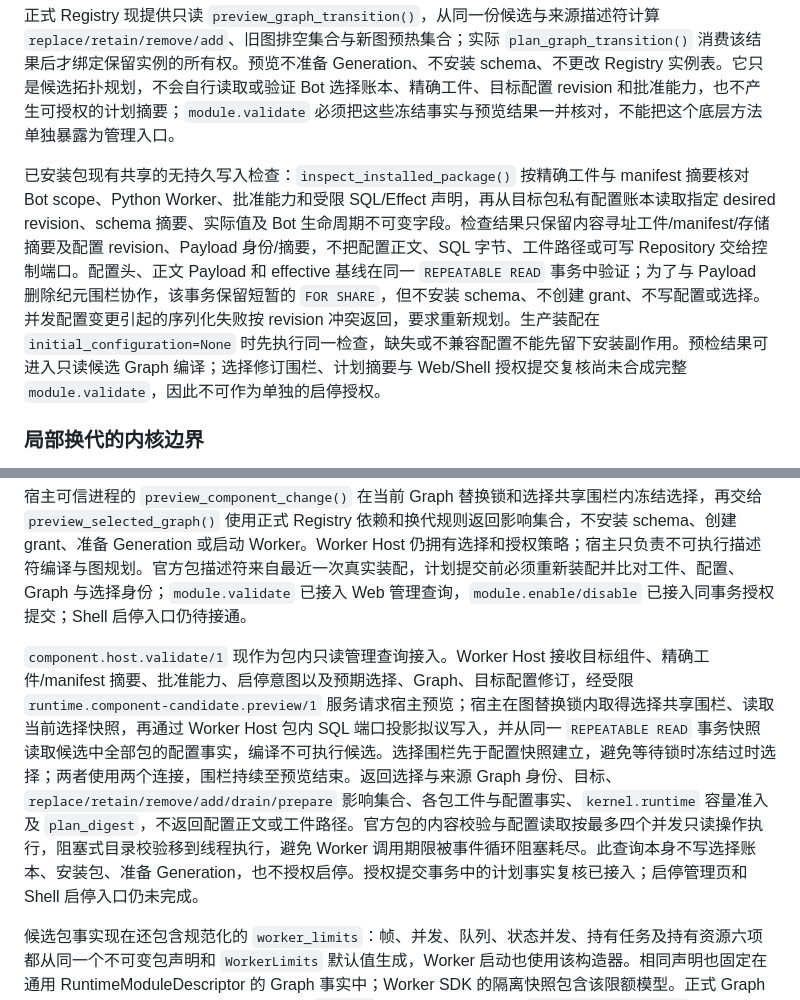
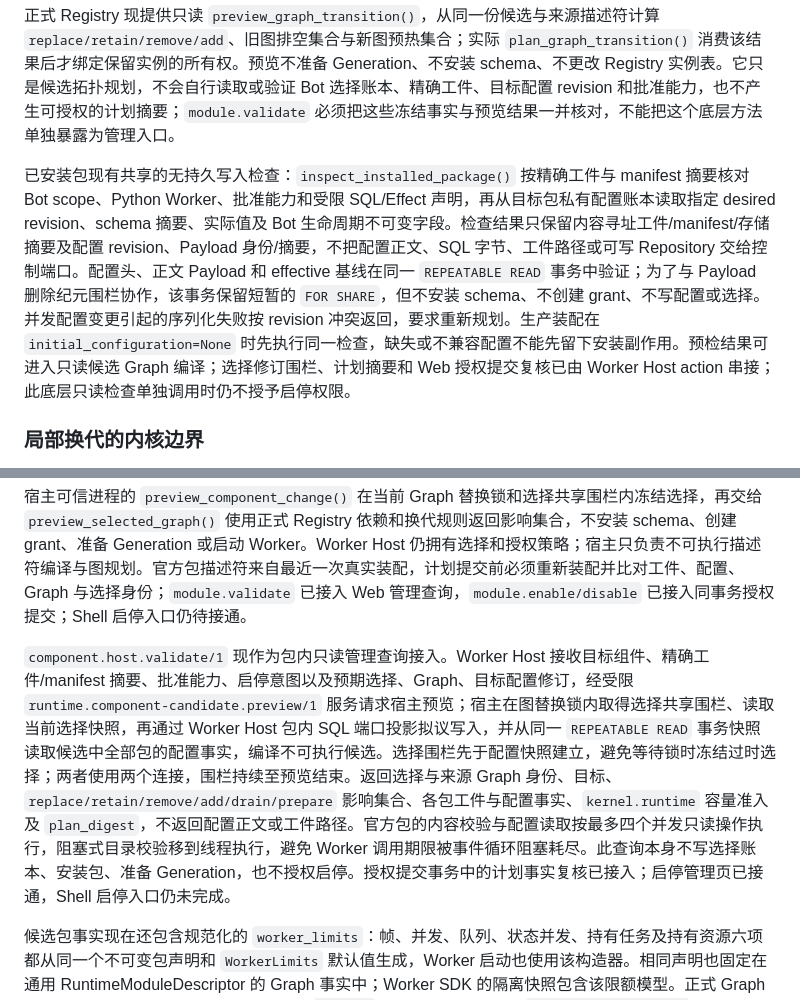
Before and after one commit to sjrsjz/forest, a Markdown page: doc/17-component-worker-host.md, 2 parts joined by grey strips. GitHub-like rendering.

```diff
--- a/doc/17-component-worker-host.md
+++ b/doc/17-component-worker-host.md
@@ -101,7 +101,7 @@ Worker Host 提交内核替换请求时，冻结所接受选择操作的全局
 
 正式 Registry 现提供只读 `preview_graph_transition()`，从同一份候选与来源描述符计算 `replace/retain/remove/add`、旧图排空集合与新图预热集合；实际 `plan_graph_transition()` 消费该结果后才绑定保留实例的所有权。预览不准备 Generation、不安装 schema、不更改 Registry 实例表。它只是候选拓扑规划，不会自行读取或验证 Bot 选择账本、精确工件、目标配置 revision 和批准能力，也不产生可授权的计划摘要；`module.validate` 必须把这些冻结事实与预览结果一并核对，不能把这个底层方法单独暴露为管理入口。
 
-已安装包现有共享的无持久写入检查：`inspect_installed_package()` 按精确工件与 manifest 摘要核对 Bot scope、Python Worker、批准能力和受限 SQL/Effect 声明，再从目标包私有配置账本读取指定 desired revision、schema 摘要、实际值及 Bot 生命周期不可变字段。检查结果只保留内容寻址工件/manifest/存储摘要及配置 revision、Payload 身份/摘要，不把配置正文、SQL 字节、工件路径或可写 Repository 交给控制端口。配置头、正文 Payload 和 effective 基线在同一 `REPEATABLE READ` 事务中验证；为了与 Payload 删除纪元围栏协作，该事务保留短暂的 `FOR SHARE`，但不安装 schema、不创建 grant、不写配置或选择。并发配置变更引起的序列化失败按 revision 冲突返回，要求重新规划。生产装配在 `initial_configuration=None` 时先执行同一检查，缺失或不兼容配置不能先留下安装副作用。预检结果可进入只读候选 Graph 编译；选择修订围栏、计划摘要与 Web/Shell 授权提交复核尚未合成完整 `module.validate`，因此不可作为单独的启停授权。
+已安装包现有共享的无持久写入检查：`inspect_installed_package()` 按精确工件与 manifest 摘要核对 Bot scope、Python Worker、批准能力和受限 SQL/Effect 声明，再从目标包私有配置账本读取指定 desired revision、schema 摘要、实际值及 Bot 生命周期不可变字段。检查结果只保留内容寻址工件/manifest/存储摘要及配置 revision、Payload 身份/摘要，不把配置正文、SQL 字节、工件路径或可写 Repository 交给控制端口。配置头、正文 Payload 和 effective 基线在同一 `REPEATABLE READ` 事务中验证；为了与 Payload 删除纪元围栏协作，该事务保留短暂的 `FOR SHARE`，但不安装 schema、不创建 grant、不写配置或选择。并发配置变更引起的序列化失败按 revision 冲突返回，要求重新规划。生产装配在 `initial_configuration=None` 时先执行同一检查，缺失或不兼容配置不能先留下安装副作用。预检结果可进入只读候选 Graph 编译；选择修订围栏、计划摘要和 Web 授权提交复核已由 Worker Host action 串接；此底层只读检查单独调用时仍不授予启停权限。
 
 ### 局部换代的内核边界
 
@@ -141,7 +141,7 @@ Worker Host 包的选择写端口拒绝停用自身；宿主成员选择不按
 
 宿主可信进程的 `preview_component_change()` 在当前 Graph 替换锁和选择共享围栏内冻结选择，再交给 `preview_selected_graph()` 使用正式 Registry 依赖和换代规则返回影响集合，不安装 schema、创建 grant、准备 Generation 或启动 Worker。Worker Host 仍拥有选择和授权策略；宿主只负责不可执行描述符编译与图规划。官方包描述符来自最近一次真实装配，计划提交前必须重新装配并比对工件、配置、Graph 与选择身份；`module.validate` 已接入 Web 管理查询，`module.enable/disable` 已接入同事务授权提交；Shell 启停入口仍待接通。
 
-`component.host.validate/1` 现作为包内只读管理查询接入。Worker Host 接收目标组件、精确工件/manifest 摘要、批准能力、启停意图以及预期选择、Graph、目标配置修订，经受限 `runtime.component-candidate.preview/1` 服务请求宿主预览；宿主在图替换锁内取得选择共享围栏、读取当前选择快照，再通过 Worker Host 包内 SQL 端口投影拟议写入，并从同一 `REPEATABLE READ` 事务快照读取候选中全部包的配置事实，编译不可执行候选。选择围栏先于配置快照建立，避免等待锁时冻结过时选择；两者使用两个连接，围栏持续至预览结束。返回选择与来源 Graph 身份、目标、`replace/retain/remove/add/drain/prepare` 影响集合、各包工件与配置事实、`kernel.runtime` 容量准入及 `plan_digest`，不返回配置正文或工件路径。官方包的内容校验与配置读取按最多四个并发只读操作执行，阻塞式目录校验移到线程执行，避免 Worker 调用期限被事件循环阻塞耗尽。此查询本身不写选择账本、安装包、准备 Generation，也不授权启停。授权提交事务中的计划事实复核已接入；启停管理页和 Shell 启停入口仍未完成。
+`component.host.validate/1` 现作为包内只读管理查询接入。Worker Host 接收目标组件、精确工件/manifest 摘要、批准能力、启停意图以及预期选择、Graph、目标配置修订，经受限 `runtime.component-candidate.preview/1` 服务请求宿主预览；宿主在图替换锁内取得选择共享围栏、读取当前选择快照，再通过 Worker Host 包内 SQL 端口投影拟议写入，并从同一 `REPEATABLE READ` 事务快照读取候选中全部包的配置事实，编译不可执行候选。选择围栏先于配置快照建立，避免等待锁时冻结过时选择；两者使用两个连接，围栏持续至预览结束。返回选择与来源 Graph 身份、目标、`replace/retain/remove/add/drain/prepare` 影响集合、各包工件与配置事实、`kernel.runtime` 容量准入及 `plan_digest`，不返回配置正文或工件路径。官方包的内容校验与配置读取按最多四个并发只读操作执行，阻塞式目录校验移到线程执行，避免 Worker 调用期限被事件循环阻塞耗尽。此查询本身不写选择账本、安装包、准备 Generation，也不授权启停。授权提交事务中的计划事实复核已接入；启停管理页已接通，Shell 启停入口仍未完成。
 
 候选包事实现在还包含规范化的 `worker_limits`：帧、并发、队列、状态并发、持有任务及持有资源六项都从同一个不可变包声明和 `WorkerLimits` 默认值生成，Worker 启动也使用该构造器。相同声明也固定在通用 RuntimeModuleDescriptor 的 Graph 事实中；Worker SDK 的隔离快照包含该限额模型。正式 Graph 规划器以当前全部活动 Worker 加上候选 `prepare` 集中的 Worker 组成 `worker_capacity.peak`，因此被替换的旧 Worker 与新 Worker 会同时占用容量，保留的 Worker 只计算一次。`kernel.runtime` 的版本化 Bot 配置拥有七个总量阈值：Worker 数以及六项 Worker 声明的合计；只读预览在同一配置快照内核对阈值，返回 `admission` 的配置修订、Payload 摘要、上限与峰值，计划摘要绑定这些事实。Worker Host 的选择提交在同一事务重算准入；宿主冷启动、热替换预热前和发布前再核对当前 desired 策略。运行时配置可通过该内核模块自己的管理页提交并请求 Graph 重建；配置提交先以当前 Graph 的 `kernel.runtime` 换代闭包检查峰值，不能把无法重建的策略写成 desired。此准入约束的是 Worker IPC/并发声明，不是实测内存或 CPU；操作系统级 CPU/内存硬隔离仍未实现。
 
```
Also changed, not shown: other parts of doc/17-component-worker-host.md (+6 -6 lines), doc/09-group-shell-command-system.md (+10 -0 lines), doc/implementation-status.md (+2 -0 lines).
